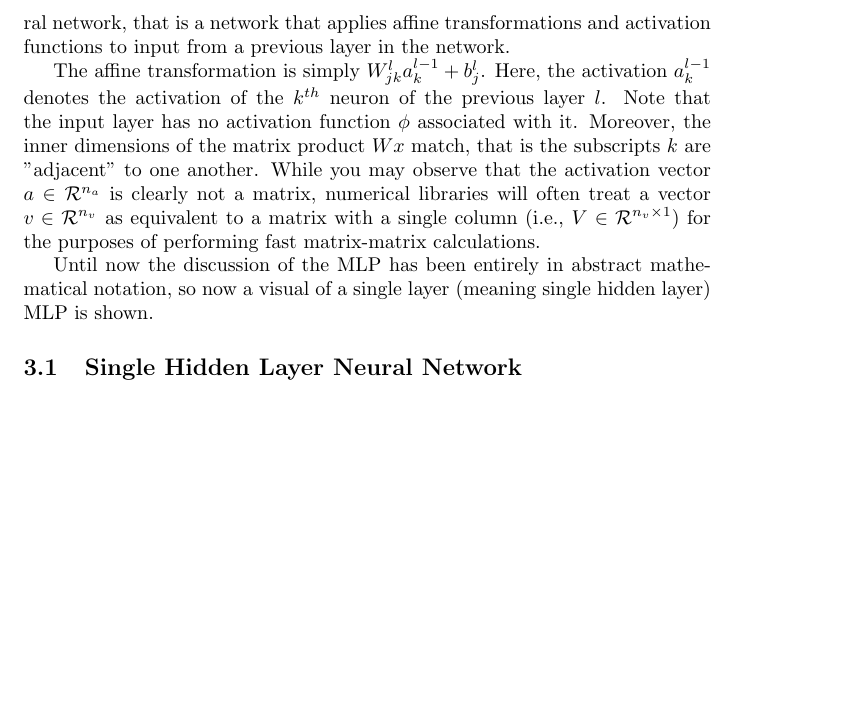
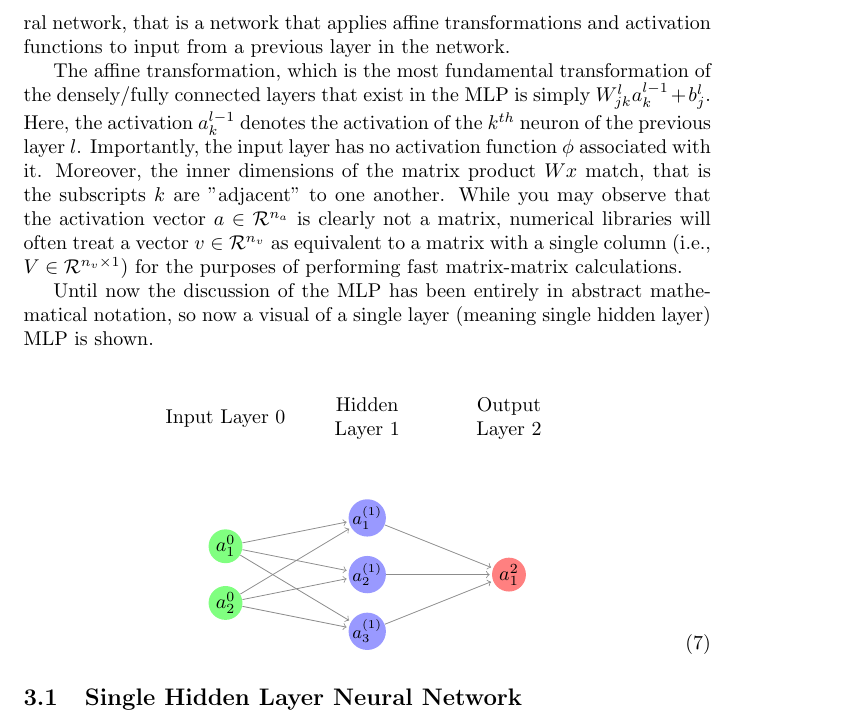
Before and after one commit to jfdev001/mlp-from-scratch, a LaTeX document (ch2_nn_math/tex/explanation.tex): part of page 4 of 5, cut so that both start at the same text, the shorter picture padded with empty space. Compiled offline with pdfLaTeX.

Commit message:
init nn figure... see if it can be annotated

```diff
--- a/ch2_nn_math/tex/explanation.tex
+++ b/ch2_nn_math/tex/explanation.tex
@@ -7,6 +7,10 @@
 \documentclass{article}
 \usepackage[sorting=none]{biblatex}
 \addbibresource{sources.bib}
+
+%https://github.com/battlesnake/neural
+\usepackage{neuralnetwork}
+
 \usepackage{amsmath}
 
 % Titular information
@@ -169,9 +173,11 @@ Note that the MLP can sometimes refer to any class of feedforward
 neural network, that is a network that applies affine transformations and
 activation functions to input from a previous layer in the network.
 
-The affine transformation is simply $W_{jk}^{l} a_{k}^{l-1} + b_{j}^{l}$. Here,
+The affine transformation, which is the most fundamental transformation
+of the densely/fully connected layers that exist in the MLP
+is simply $W_{jk}^{l} a_{k}^{l-1} + b_{j}^{l}$. Here,
 the activation $a_k^{l-1}$ denotes the activation of the $k^{th}$ neuron of the
-previous layer $l$. Note that the input layer has no activation function $\phi$
+previous layer $l$. Importantly, the input layer has no activation function $\phi$
 associated with it. Moreover, the inner dimensions of the matrix product
 $Wx$ match, that is the subscripts $k$ are "adjacent" to one another. While you may
 observe that the activation vector $a \in \mathcal{R}^{n_a}$ is clearly not a matrix,
@@ -183,7 +189,16 @@ Until now the discussion of the MLP has been entirely in abstract mathematical
 notation, so now a visual of a single layer (meaning single hidden layer)
 MLP is shown.
 
-
+\begin{align}
+	\begin{neuralnetwork}[height=3, layertitleheight=5.0em]
+		\newcommand{\x}[2]{$a^{0}_#2$}
+		\newcommand{\hfirst}[2]{\small $a^{(1)}_#2$}
+		\newcommand{\y}[2]{$a^{2}_#2$}
+		\inputlayer[count=2, bias=false, title=Input Layer 0, text=\x, nodeclass={input neuron}]
+		\hiddenlayer[count=3, bias=false, title=Hidden Layer 1, text=\hfirst, nodeclass={hidden neuron}] \linklayers
+		\outputlayer[count=1, title=Output Layer 2, text=\y, nodeclass={output neuron}] \linklayers
+	\end{neuralnetwork}
+\end{align}
 
 % Neural Network Definition
 \subsection{Single Hidden Layer Neural Network}
```
Also changed, not shown: ch2_nn_math/tex/explanation.pdf, 6 other files.
